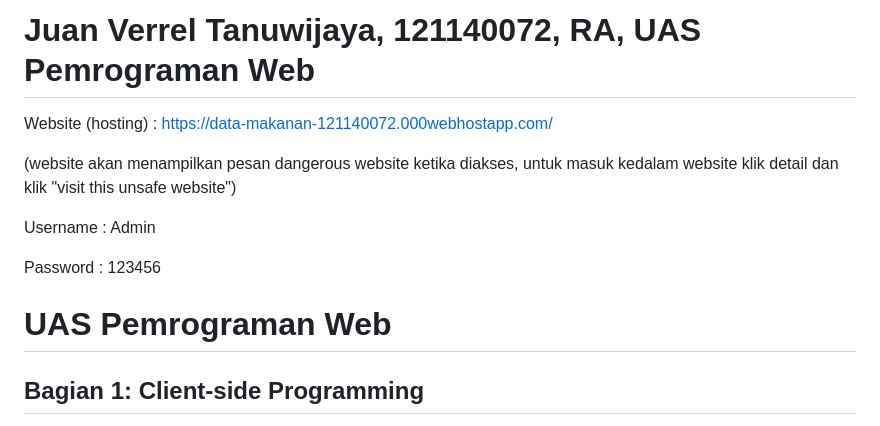
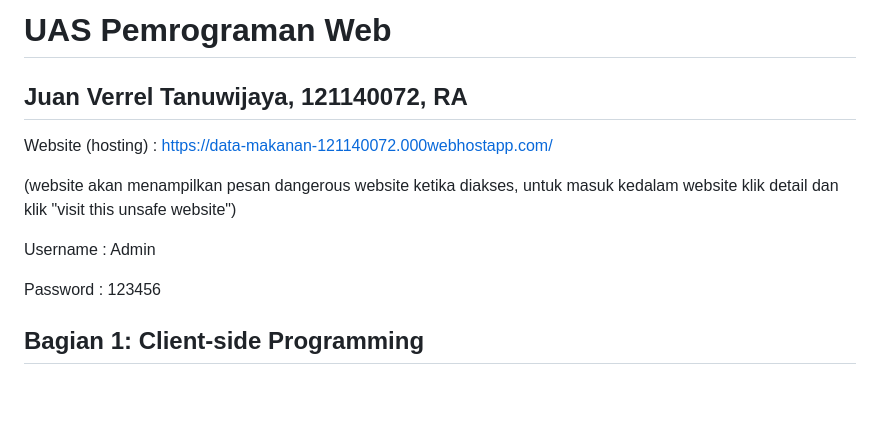
Before and after one commit to Juan-121140072/121140072_UAS_Pemweb, a Markdown page: README.md, the part around the change. GitHub-like rendering; blank space fills up the shorter version.

```diff
--- a/README.md
+++ b/README.md
@@ -1,4 +1,5 @@
-# Juan Verrel Tanuwijaya, 121140072, RA, UAS Pemrograman Web
+# UAS Pemrograman Web
+## Juan Verrel Tanuwijaya, 121140072, RA
 
 Website (hosting) : https://data-makanan-121140072.000webhostapp.com/
 
@@ -8,7 +9,6 @@ Username : Admin
 
 Password : 123456
 
-# UAS Pemrograman Web
 
 ## Bagian 1: Client-side Programming
 
```
